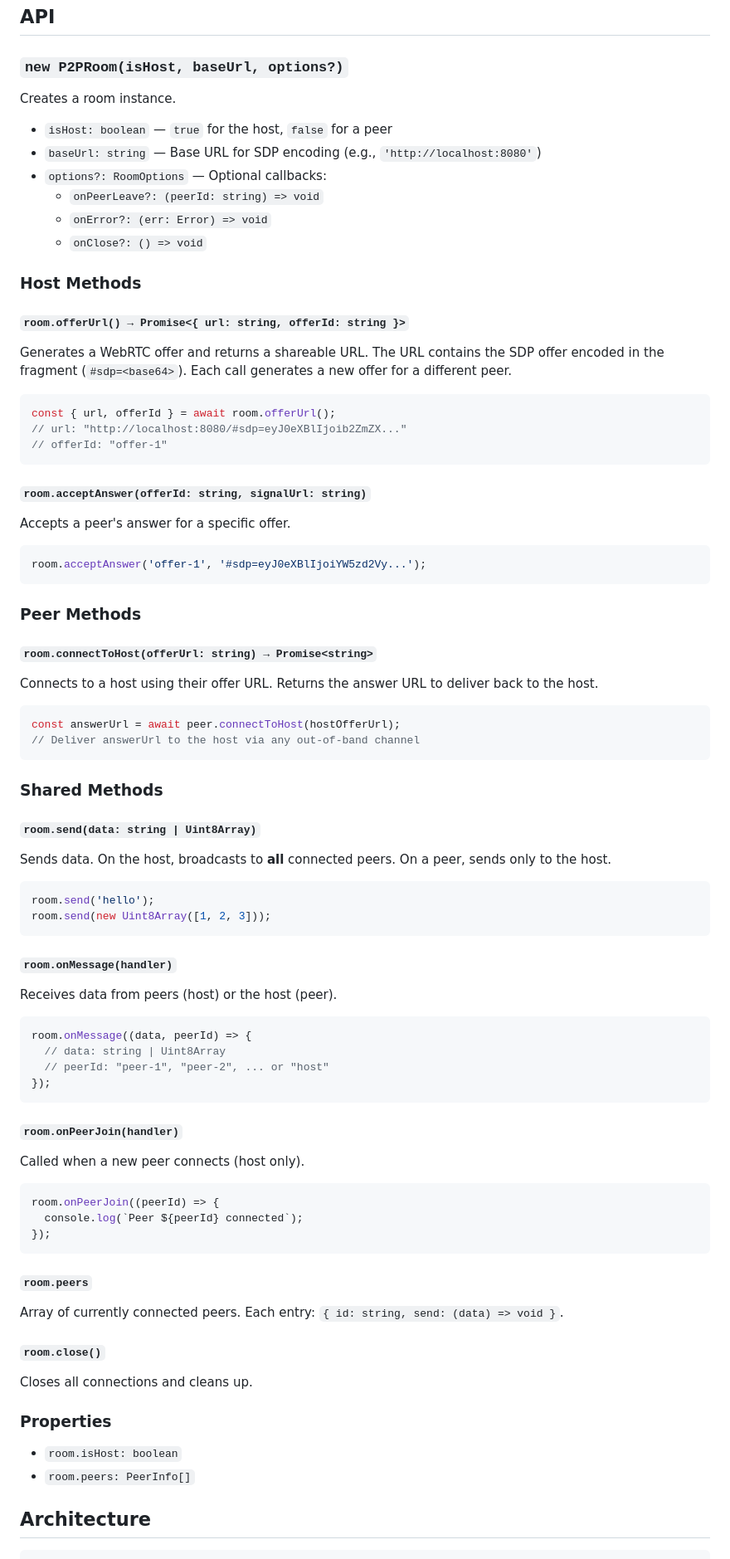
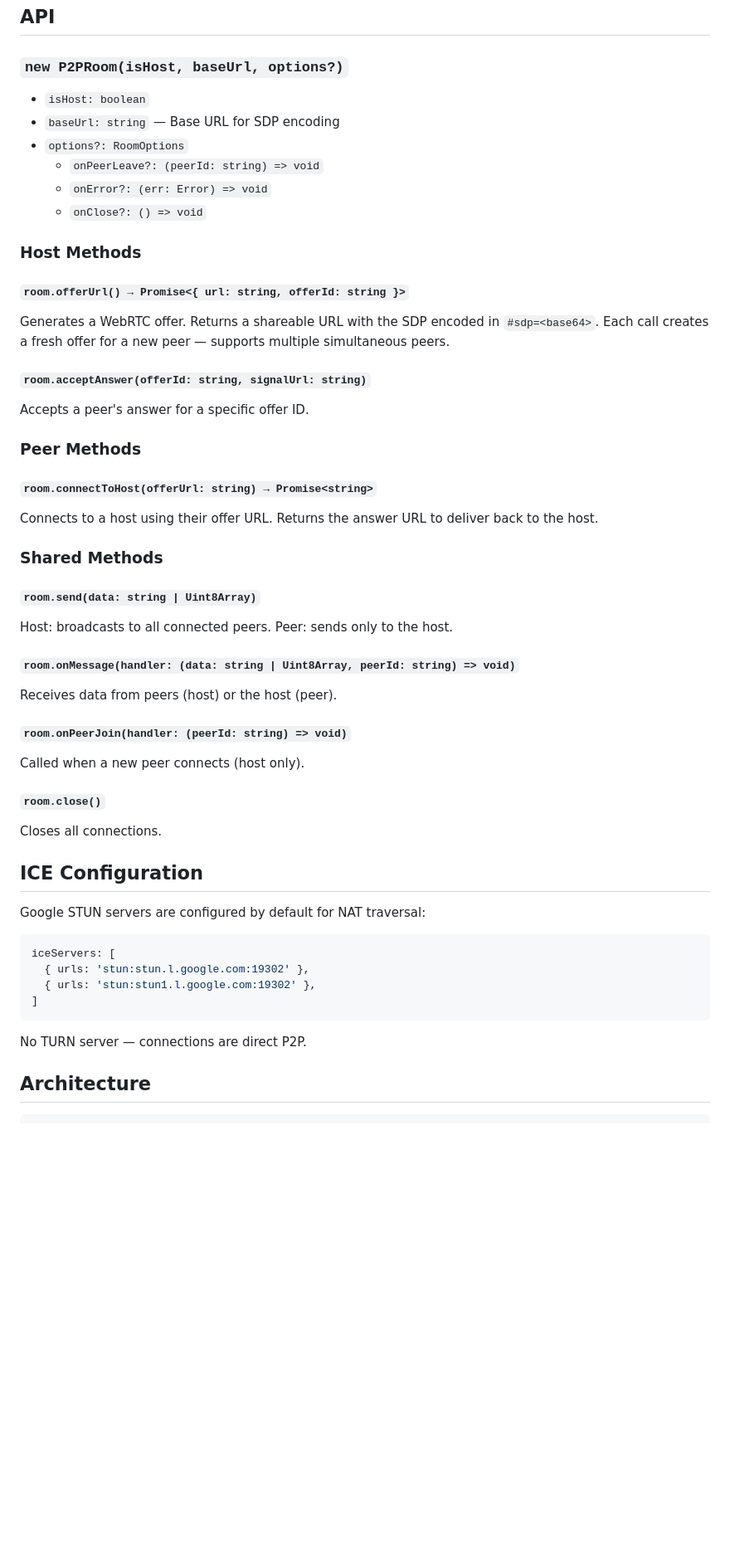
Before and after one commit to joverval/p2p-collab, a Markdown page: README.md, the part around one of its changes. Shown at 83% size. Rendered like a GitHub page; blank space fills up the shorter version.

Commit message:
docs: update README for v1

````diff
--- a/README.md
+++ b/README.md
@@ -44,11 +44,9 @@ const answerUrl = await peer.connectToHost(offerUrl);
 
 ### `new P2PRoom(isHost, baseUrl, options?)`
 
-Creates a room instance.
-
-- `isHost: boolean` — `true` for the host, `false` for a peer
-- `baseUrl: string` — Base URL for SDP encoding (e.g., `'http://localhost:8080'`)
-- `options?: RoomOptions` — Optional callbacks:
+- `isHost: boolean`
+- `baseUrl: string` — Base URL for SDP encoding
+- `options?: RoomOptions`
   - `onPeerLeave?: (peerId: string) => void`
   - `onError?: (err: Error) => void`
   - `onClose?: () => void`
@@ -57,21 +55,11 @@ Creates a room instance.
 
 #### `room.offerUrl() → Promise<{ url: string, offerId: string }>`
 
-Generates a WebRTC offer and returns a shareable URL. The URL contains the SDP offer encoded in the fragment (`#sdp=<base64>`). Each call generates a new offer for a different peer.
-
-```typescript
-const { url, offerId } = await room.offerUrl();
-// url: "http://localhost:8080/#sdp=eyJ0eXBlIjoib2ZmZX..."
-// offerId: "offer-1"
-```
+Generates a WebRTC offer. Returns a shareable URL with the SDP encoded in `#sdp=<base64>`. Each call creates a fresh offer for a new peer — supports multiple simultaneous peers.
 
 #### `room.acceptAnswer(offerId: string, signalUrl: string)`
 
-Accepts a peer's answer for a specific offer.
-
-```typescript
-room.acceptAnswer('offer-1', '#sdp=eyJ0eXBlIjoiYW5zd2Vy...');
-```
+Accepts a peer's answer for a specific offer ID.
 
 ### Peer Methods
 
@@ -79,55 +67,36 @@ room.acceptAnswer('offer-1', '#sdp=eyJ0eXBlIjoiYW5zd2Vy...');
 
 Connects to a host using their offer URL. Returns the answer URL to deliver back to the host.
 
-```typescript
-const answerUrl = await peer.connectToHost(hostOfferUrl);
-// Deliver answerUrl to the host via any out-of-band channel
-```
-
 ### Shared Methods
 
 #### `room.send(data: string | Uint8Array)`
 
-Sends data. On the host, broadcasts to **all** connected peers. On a peer, sends only to the host.
+Host: broadcasts to all connected peers. Peer: sends only to the host.
 
-```typescript
-room.send('hello');
-room.send(new Uint8Array([1, 2, 3]));
-```
-
-#### `room.onMessage(handler)`
+#### `room.onMessage(handler: (data: string | Uint8Array, peerId: string) => void)`
 
 Receives data from peers (host) or the host (peer).
 
-```typescript
-room.onMessage((data, peerId) => {
-  // data: string | Uint8Array
-  // peerId: "peer-1", "peer-2", ... or "host"
-});
-```
-
-#### `room.onPeerJoin(handler)`
+#### `room.onPeerJoin(handler: (peerId: string) => void)`
 
 Called when a new peer connects (host only).
 
+#### `room.close()`
+
+Closes all connections.
+
+## ICE Configuration
+
+Google STUN servers are configured by default for NAT traversal:
+
 ```typescript
-room.onPeerJoin((peerId) => {
-  console.log(`Peer ${peerId} connected`);
-});
+iceServers: [
+  { urls: 'stun:stun.l.google.com:19302' },
+  { urls: 'stun:stun1.l.google.com:19302' },
+]
 ```
 
-#### `room.peers`
-
-Array of currently connected peers. Each entry: `{ id: string, send: (data) => void }`.
-
-#### `room.close()`
-
-Closes all connections and cleans up.
-
-### Properties
-
-- `room.isHost: boolean`
-- `room.peers: PeerInfo[]`
+No TURN server — connections are direct P2P.
 
 ## Architecture
 
````
Also changed, not shown: other parts of README.md (+8 -28 lines).
